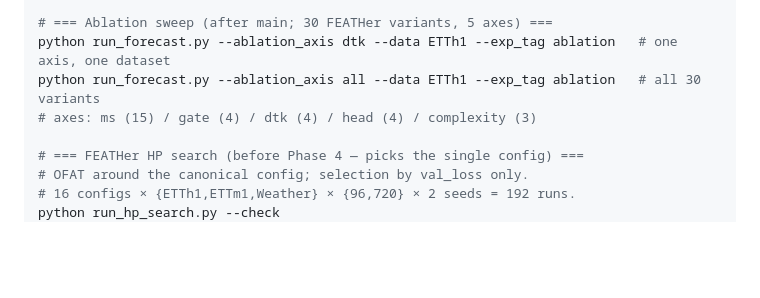
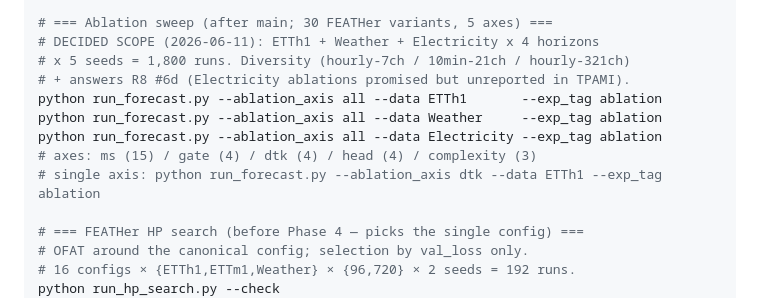
Before and after one commit to WDSLab/FEATHer, a Markdown page: CLAUDE.md, the part around the change. Rendered like a GitHub page; blank space fills up the shorter version.

Commit message:
Lock ablation scope: ETTh1 + Weather + Electricity, 1800 runs

```diff
--- a/CLAUDE.md
+++ b/CLAUDE.md
@@ -136,9 +136,14 @@ python run_forecast.py --exclude TimesNet,MDMLP_EIA                      # skip
 python run_forecast.py --num_seeds 1 --num_epochs 2 --exp_tag smoke      # quick verify (no checkpoints)
 
 # === Ablation sweep (after main; 30 FEATHer variants, 5 axes) ===
-python run_forecast.py --ablation_axis dtk --data ETTh1 --exp_tag ablation   # one axis, one dataset
-python run_forecast.py --ablation_axis all --data ETTh1 --exp_tag ablation   # all 30 variants
+# DECIDED SCOPE (2026-06-11): ETTh1 + Weather + Electricity x 4 horizons
+# x 5 seeds = 1,800 runs. Diversity (hourly-7ch / 10min-21ch / hourly-321ch)
+# + answers R8 #6d (Electricity ablations promised but unreported in TPAMI).
+python run_forecast.py --ablation_axis all --data ETTh1       --exp_tag ablation
+python run_forecast.py --ablation_axis all --data Weather     --exp_tag ablation
+python run_forecast.py --ablation_axis all --data Electricity --exp_tag ablation
 # axes: ms (15) / gate (4) / dtk (4) / head (4) / complexity (3)
+# single axis: python run_forecast.py --ablation_axis dtk --data ETTh1 --exp_tag ablation
 
 # === FEATHer HP search (before Phase 4 — picks the single config) ===
 # OFAT around the canonical config; selection by val_loss only.
```
